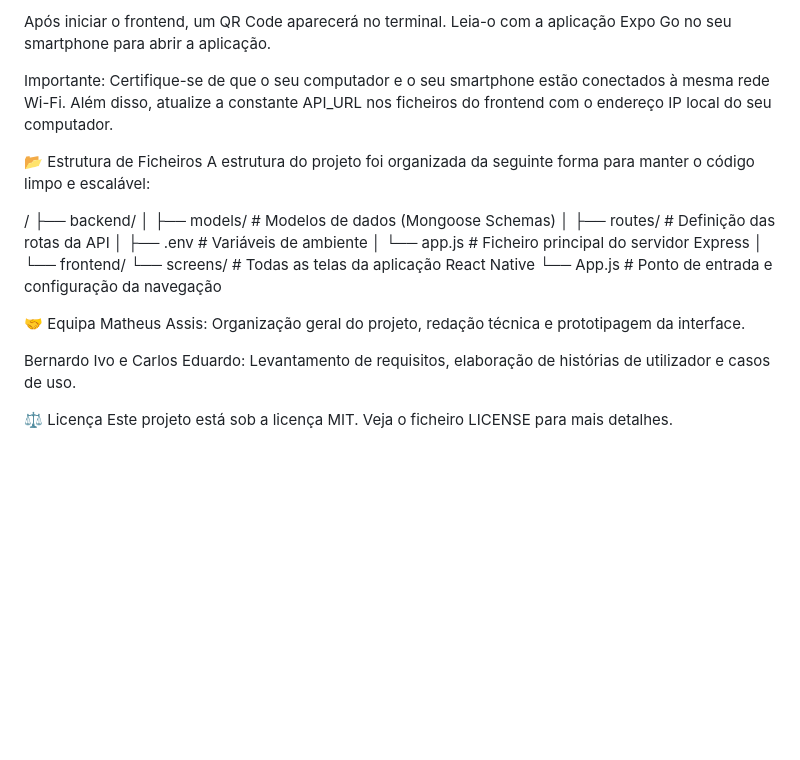
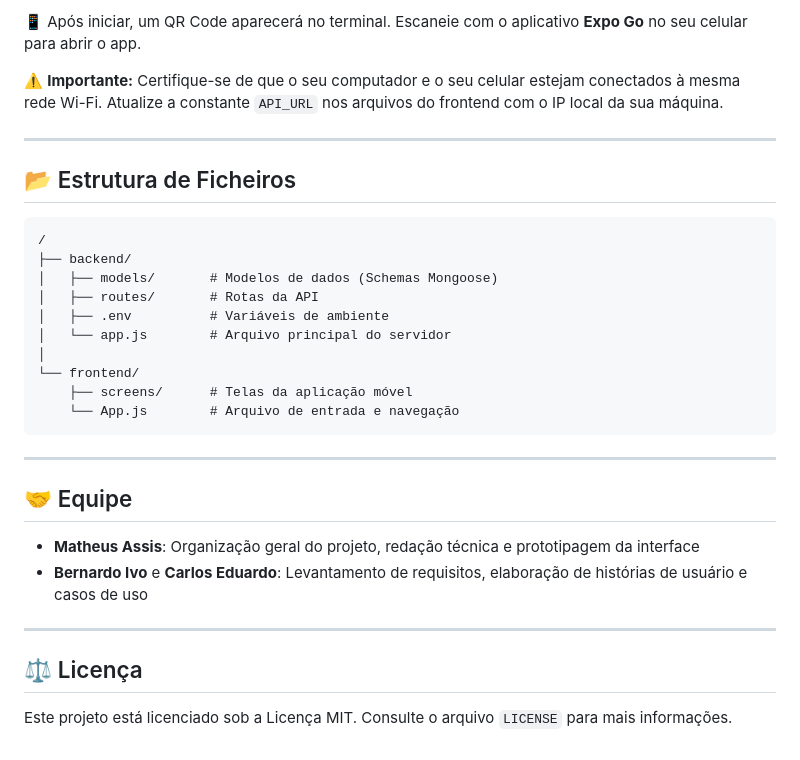
Before and after one commit to matheusassis08/Agenda-Sa-de, a Markdown page: README.md, the part around the change printed below. Rendered like a GitHub page; blank space fills up the shorter version.

````diff
--- a/README.md
+++ b/README.md
@@ -127,26 +117,35 @@ npx expo start
 
-Após iniciar o frontend, um QR Code aparecerá no terminal. Leia-o com a aplicação Expo Go no seu smartphone para abrir a aplicação.
+📱 Após iniciar, um QR Code aparecerá no terminal. Escaneie com o aplicativo **Expo Go** no seu celular para abrir o app.
 
-Importante: Certifique-se de que o seu computador e o seu smartphone estão conectados à mesma rede Wi-Fi. Além disso, atualize a constante API_URL nos ficheiros do frontend com o endereço IP local do seu computador.
+⚠️ **Importante:** Certifique-se de que o seu computador e o seu celular estejam conectados à mesma rede Wi-Fi.
+Atualize a constante `API_URL` nos arquivos do frontend com o IP local da sua máquina.
 
-📂 Estrutura de Ficheiros
-A estrutura do projeto foi organizada da seguinte forma para manter o código limpo e escalável:
+---
 
+## 📂 Estrutura de Ficheiros
+
+```
 /
 ├── backend/
-│   ├── models/       # Modelos de dados (Mongoose Schemas)
-│   ├── routes/       # Definição das rotas da API
+│   ├── models/       # Modelos de dados (Schemas Mongoose)
+│   ├── routes/       # Rotas da API
 │   ├── .env          # Variáveis de ambiente
-│   └── app.js        # Ficheiro principal do servidor Express
+│   └── app.js        # Arquivo principal do servidor
 │
 └── frontend/
-    └── screens/      # Todas as telas da aplicação React Native
-    └── App.js        # Ponto de entrada e configuração da navegação
+    ├── screens/      # Telas da aplicação móvel
+    └── App.js        # Arquivo de entrada e navegação
+```
 
-🤝 Equipa
-Matheus Assis: Organização geral do projeto, redação técnica e prototipagem da interface.
+---
 
-Bernardo Ivo e Carlos Eduardo: Levantamento de requisitos, elaboração de histórias de utilizador e casos de uso.
+## 🤝 Equipe
 
-⚖️ Licença
-Este projeto está sob a licença MIT. Veja o ficheiro LICENSE para mais detalhes.
+* **Matheus Assis**: Organização geral do projeto, redação técnica e prototipagem da interface
+* **Bernardo Ivo** e **Carlos Eduardo**: Levantamento de requisitos, elaboração de histórias de usuário e casos de uso
+
+---
+
+## ⚖️ Licença
+
+Este projeto está licenciado sob a Licença MIT. Consulte o arquivo `LICENSE` para mais informações.
````
Also changed, not shown: other parts of README.md (+71 -81 lines).
